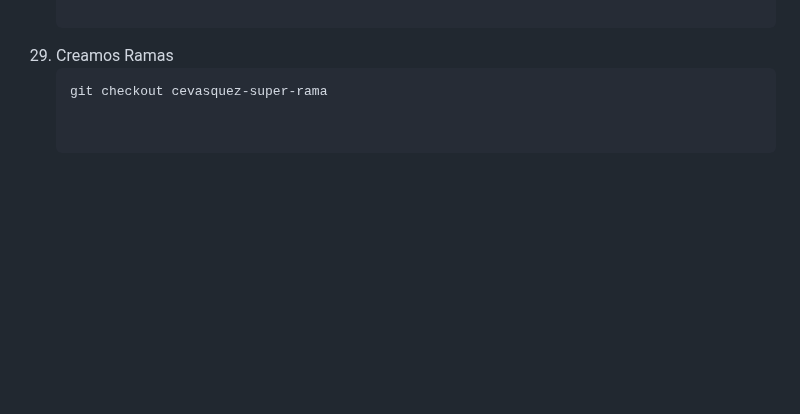
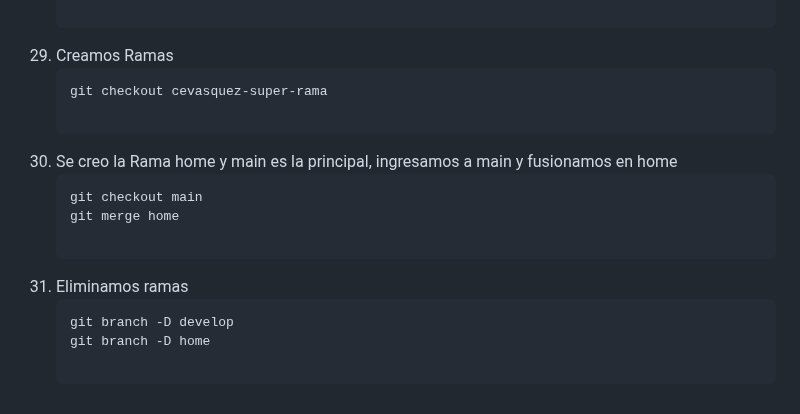
Before and after one commit to kenkairon/gitFundationEjercicio2Clase, a Markdown page: commands.md, the part around the change. Drawn GitHub-style; blank space fills up the shorter version.

Commit message:
Agregamos comandos checkout y merge

````diff
--- a/commands.md
+++ b/commands.md
@@ -154,3 +154,13 @@ Puedes usar el hash de un commit para ir temporalmente a ese punto del tiempo (m
 29. Creamos Ramas
     ```bash
     git checkout cevasquez-super-rama
+
+30. Se creo la Rama home y main es la principal, ingresamos a main y fusionamos en home
+    ```bash
+    git checkout main
+    git merge home
+
+31. Eliminamos ramas
+    ```
+    git branch -D develop
+    git branch -D home
````
